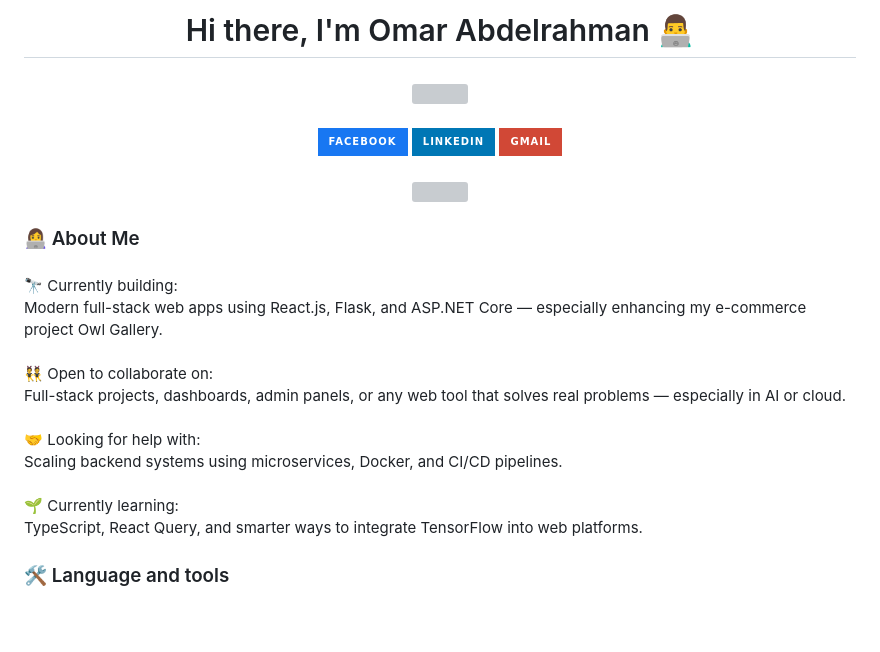
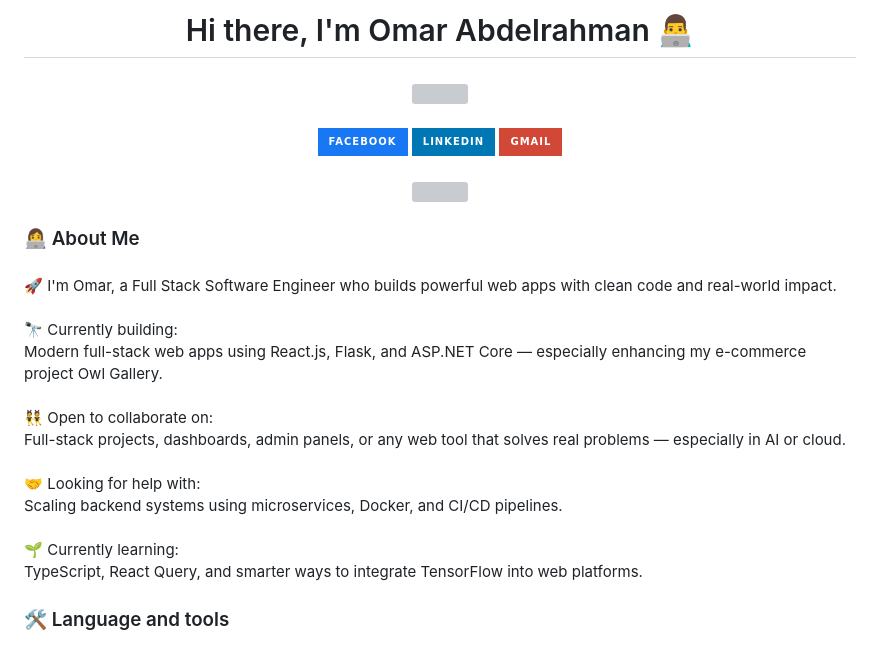
Before and after one commit to Vuritch/Vuritch, a Markdown page: README.md, the part around the change. Rendered like a GitHub page; badges without logos; blank space fills up the shorter version; grey boxes are pictures that could not be loaded.

```diff
--- a/README.md
+++ b/README.md
@@ -1,6 +1,4 @@
-<h1 align="center">Hi there, I'm Omar Abdelrahman 👨‍💻
-
-</h1>
+<h1 align="center">Hi there, I'm Omar Abdelrahman 👨‍💻</h1>
 
 ###
 
@@ -34,7 +32,7 @@
 
 ###
 
-<p align="left">🔭 Currently building:<br>Modern full-stack web apps using React.js, Flask, and ASP.NET Core — especially enhancing my e-commerce project Owl Gallery.<br><br>👯 Open to collaborate on:<br>Full-stack projects, dashboards, admin panels, or any web tool that solves real problems — especially in AI or cloud.<br><br>🤝 Looking for help with:<br>Scaling backend systems using microservices, Docker, and CI/CD pipelines.<br><br>🌱 Currently learning:<br>TypeScript, React Query, and smarter ways to integrate TensorFlow into web platforms.</p>
+<p align="left">🚀 I'm Omar, a Full Stack Software Engineer who builds powerful web apps with clean code and real-world impact.<br><br>🔭 Currently building:<br>Modern full-stack web apps using React.js, Flask, and ASP.NET Core — especially enhancing my e-commerce project Owl Gallery.<br><br>👯 Open to collaborate on:<br>Full-stack projects, dashboards, admin panels, or any web tool that solves real problems — especially in AI or cloud.<br><br>🤝 Looking for help with:<br>Scaling backend systems using microservices, Docker, and CI/CD pipelines.<br><br>🌱 Currently learning:<br>TypeScript, React Query, and smarter ways to integrate TensorFlow into web platforms.</p>
 
 ###
 
```
